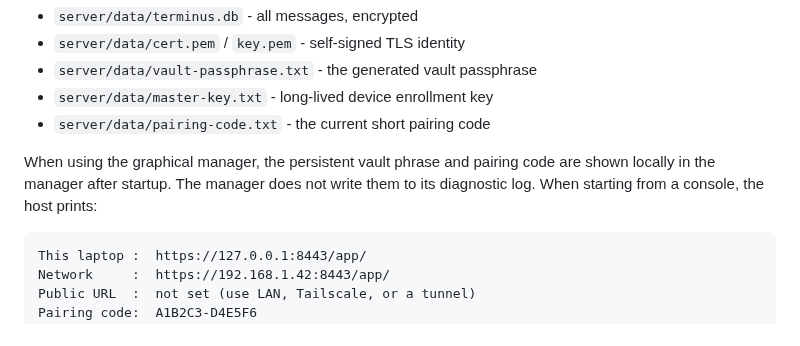
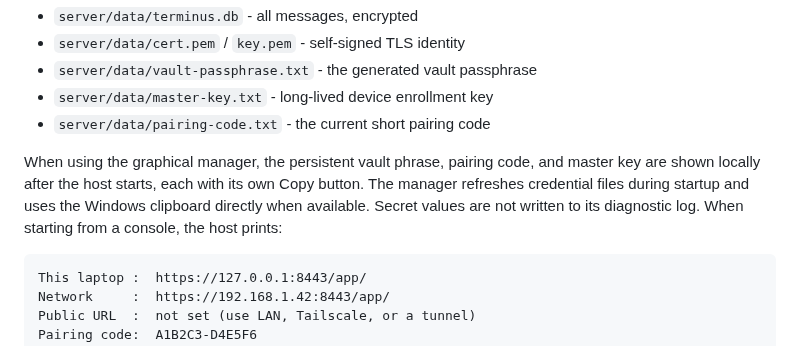
Before and after one commit to dollax26-official/terminus-secret-chatting, a Markdown page: README.md, the part around the change. Rendered like a GitHub page.

Commit message:
Document host credential copy controls and startup refresh

````diff
--- a/README.md
+++ b/README.md
@@ -107,7 +107,7 @@ The first run creates:
 - `server/data/master-key.txt` - long-lived device enrollment key
 - `server/data/pairing-code.txt` - the current short pairing code
 
-When using the graphical manager, the persistent vault phrase and pairing code are shown locally in the manager after startup. The manager does not write them to its diagnostic log. When starting from a console, the host prints:
+When using the graphical manager, the persistent vault phrase, pairing code, and master key are shown locally after the host starts, each with its own Copy button. The manager refreshes credential files during startup and uses the Windows clipboard directly when available. Secret values are not written to its diagnostic log. When starting from a console, the host prints:
 
 ```text
 This laptop :  https://127.0.0.1:8443/app/
````
